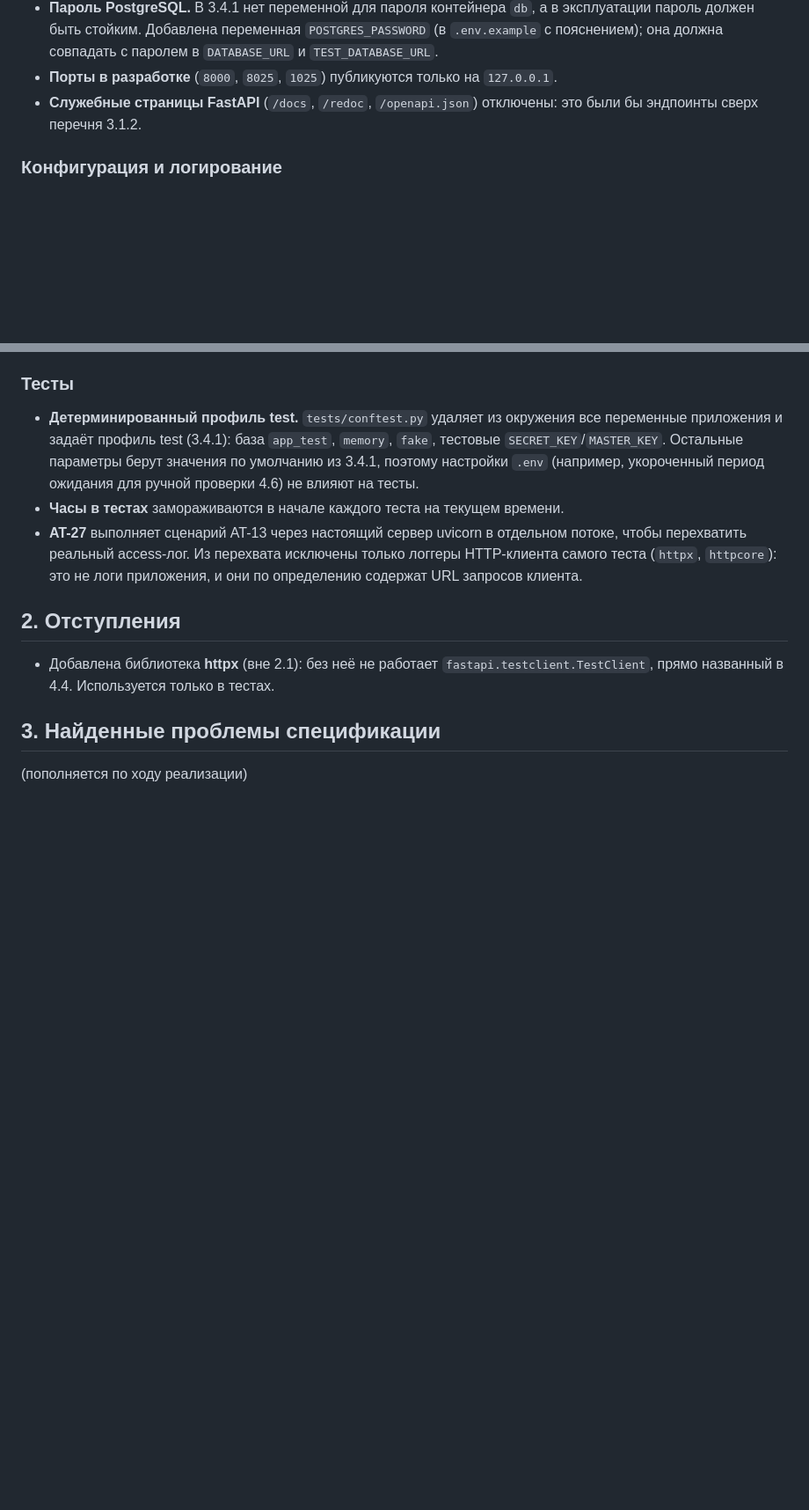
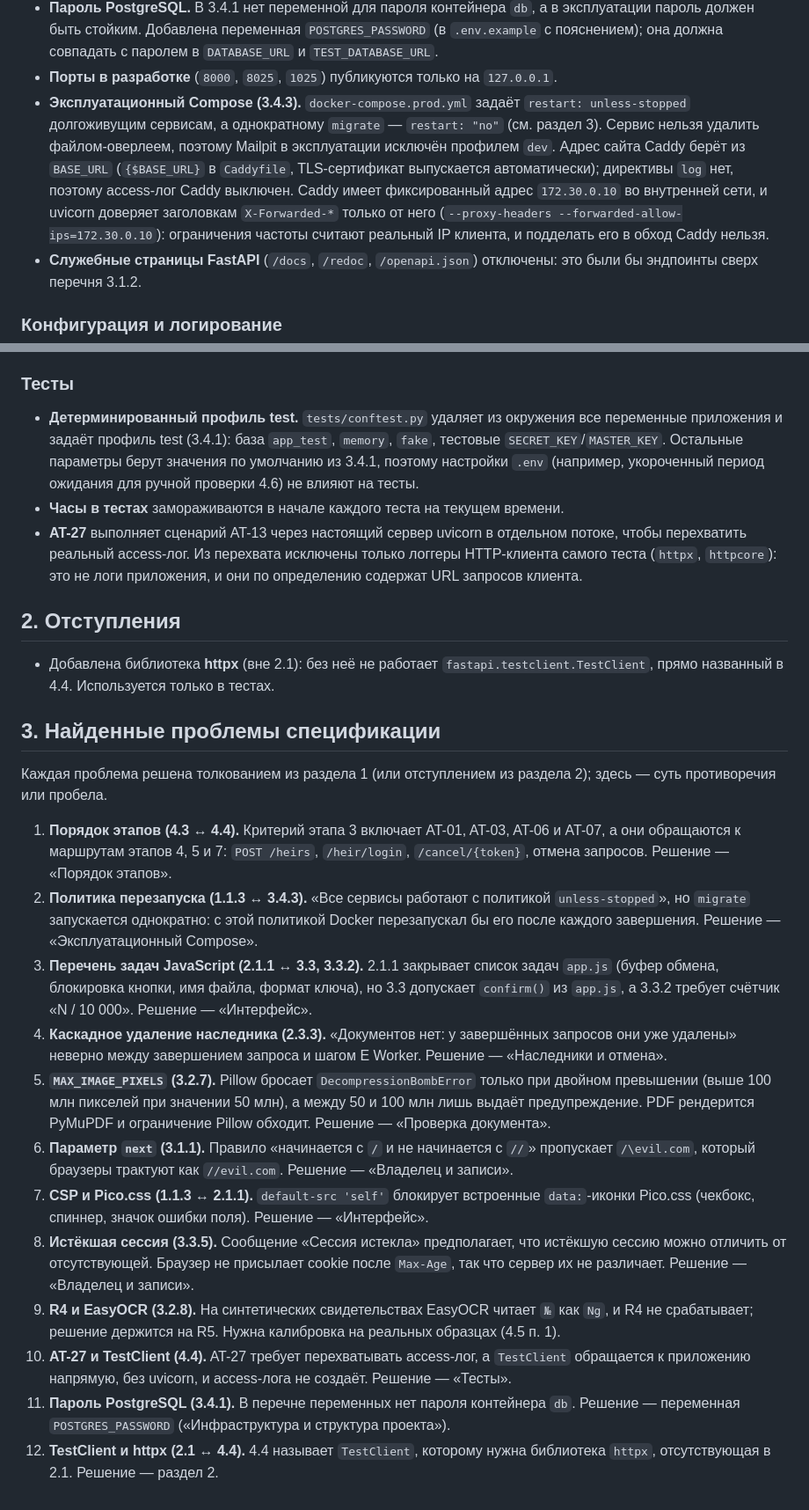
Before and after one commit to TihonSotnikov/Digital-Legacy, a Markdown page: NOTES.md, 2 parts joined by grey strips. Shown at 88% size. Rendered like a GitHub page; blank space fills up the shorter version.

Commit message:
final: NOTES spec issues, prod compose and session notes; README manual check timing [4.6]
- NOTES.md section 3 lists the spec issues found (stage order, restart
  policy vs one-shot migrate, JS task list, heir cascade, MAX_IMAGE_PIXELS,
  next rule, CSP vs Pico icons, expired session, R4 vs OCR, AT-27 vs
  TestClient, DB password, httpx).
- NOTES.md section 1 documents the production compose (Caddy, forwarded
  IPs, mailpit profile) and Starlette 1.x session cookie refresh.
- README: E2 arrives within 1-2 minutes (not after).

Co-Authored-By: Claude Opus 5.5 <noreply@anthropic.com>
Claude-Session: https://claude.ai/code/session_01KbULT4WbrV6F3GDP8NRqia

```diff
--- a/NOTES.md
+++ b/NOTES.md
@@ -39,6 +39,14 @@
   (в `.env.example` с пояснением); она должна совпадать с паролем в `DATABASE_URL` и
   `TEST_DATABASE_URL`.
 - **Порты в разработке** (`8000`, `8025`, `1025`) публикуются только на `127.0.0.1`.
+- **Эксплуатационный Compose (3.4.3).** `docker-compose.prod.yml` задаёт `restart: unless-stopped`
+  долгоживущим сервисам, а однократному `migrate` — `restart: "no"` (см. раздел 3). Сервис
+  нельзя удалить файлом-оверлеем, поэтому Mailpit в эксплуатации исключён профилем `dev`.
+  Адрес сайта Caddy берёт из `BASE_URL` (`{$BASE_URL}` в `Caddyfile`, TLS-сертификат выпускается
+  автоматически); директивы `log` нет, поэтому access-лог Caddy выключен. Caddy имеет
+  фиксированный адрес `172.30.0.10` во внутренней сети, и uvicorn доверяет заголовкам
+  `X-Forwarded-*` только от него (`--proxy-headers --forwarded-allow-ips=172.30.0.10`):
+  ограничения частоты считают реальный IP клиента, и подделать его в обход Caddy нельзя.
 - **Служебные страницы FastAPI** (`/docs`, `/redoc`, `/openapi.json`) отключены: это были бы
   эндпоинты сверх перечня 3.1.2.
 
@@ -253,4 +266,36 @@
 
 ## 3. Найденные проблемы спецификации
 
-(пополняется по ходу реализации)
+Каждая проблема решена толкованием из раздела 1 (или отступлением из раздела 2); здесь — суть
+противоречия или пробела.
+
+1. **Порядок этапов (4.3 ↔ 4.4).** Критерий этапа 3 включает AT-01, AT-03, AT-06 и AT-07, а они
+   обращаются к маршрутам этапов 4, 5 и 7: `POST /heirs`, `/heir/login`, `/cancel/{token}`, отмена
+   запросов. Решение — «Порядок этапов».
+2. **Политика перезапуска (1.1.3 ↔ 3.4.3).** «Все сервисы работают с политикой `unless-stopped`»,
+   но `migrate` запускается однократно: с этой политикой Docker перезапускал бы его после каждого
+   завершения. Решение — «Эксплуатационный Compose».
+3. **Перечень задач JavaScript (2.1.1 ↔ 3.3, 3.3.2).** 2.1.1 закрывает список задач `app.js`
+   (буфер обмена, блокировка кнопки, имя файла, формат ключа), но 3.3 допускает `confirm()` из
+   `app.js`, а 3.3.2 требует счётчик «N / 10 000». Решение — «Интерфейс».
+4. **Каскадное удаление наследника (2.3.3).** «Документов нет: у завершённых запросов они уже
+   удалены» неверно между завершением запроса и шагом E Worker. Решение — «Наследники и отмена».
+5. **`MAX_IMAGE_PIXELS` (3.2.7).** Pillow бросает `DecompressionBombError` только при двойном
+   превышении (выше 100 млн пикселей при значении 50 млн), а между 50 и 100 млн лишь выдаёт
+   предупреждение. PDF рендерится PyMuPDF и ограничение Pillow обходит. Решение — «Проверка
+   документа».
+6. **Параметр `next` (3.1.1).** Правило «начинается с `/` и не начинается с `//`» пропускает
+   `/\evil.com`, который браузеры трактуют как `//evil.com`. Решение — «Владелец и записи».
+7. **CSP и Pico.css (1.1.3 ↔ 2.1.1).** `default-src 'self'` блокирует встроенные `data:`-иконки
+   Pico.css (чекбокс, спиннер, значок ошибки поля). Решение — «Интерфейс».
+8. **Истёкшая сессия (3.3.5).** Сообщение «Сессия истекла» предполагает, что истёкшую сессию
+   можно отличить от отсутствующей. Браузер не присылает cookie после `Max-Age`, так что сервер
+   их не различает. Решение — «Владелец и записи».
+9. **R4 и EasyOCR (3.2.8).** На синтетических свидетельствах EasyOCR читает `№` как `Ng`, и R4 не
+   срабатывает; решение держится на R5. Нужна калибровка на реальных образцах (4.5 п. 1).
+10. **AT-27 и TestClient (4.4).** AT-27 требует перехватывать access-лог, а `TestClient` обращается
+    к приложению напрямую, без uvicorn, и access-лога не создаёт. Решение — «Тесты».
+11. **Пароль PostgreSQL (3.4.1).** В перечне переменных нет пароля контейнера `db`. Решение —
+    переменная `POSTGRES_PASSWORD` («Инфраструктура и структура проекта»).
+12. **TestClient и httpx (2.1 ↔ 4.4).** 4.4 называет `TestClient`, которому нужна библиотека
+    `httpx`, отсутствующая в 2.1. Решение — раздел 2.
```
Also changed, not shown: other parts of NOTES.md (+5 -0 lines), README.md (+1 -1 lines).
